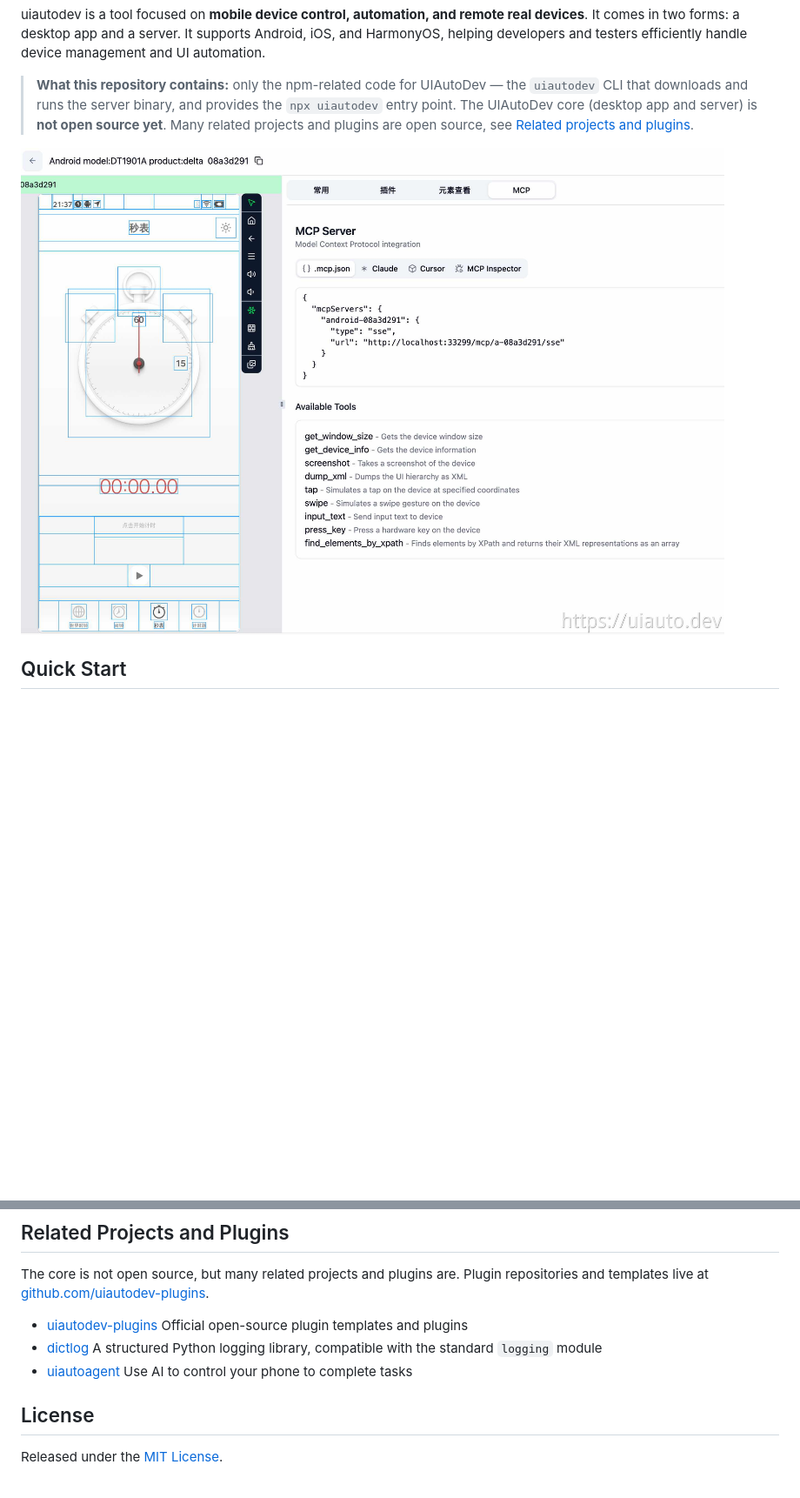
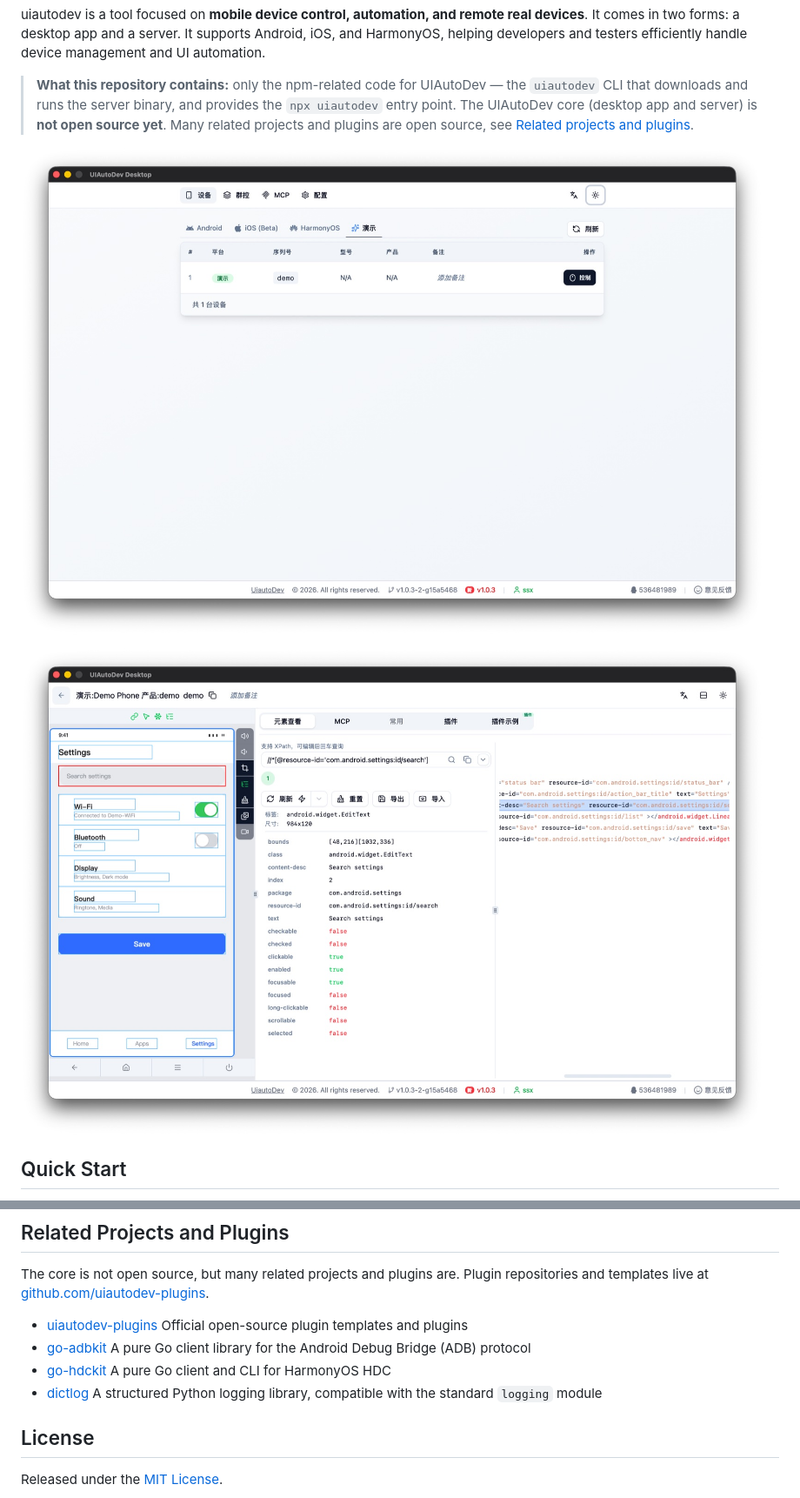
Before and after one commit to uiautodev/uiautodev, a Markdown page: README_EN.md, 2 parts joined by grey strips. Shown at 87% size. GitHub-like rendering; pictures changed too: images/app-control.jpg (added), images/app-devices.jpg (added), images/uiautodev.jpg (deleted); blank space fills up the shorter version.

Commit message:
docs: 更新桌面端截图并调整相关项目列表
- 用 uiautodev-wails 新版界面截图替换旧图（设备列表、设备控制与元素查看）
- 相关项目新增 go-adbkit、go-hdckit，移除 uiautoagent

```diff
--- a/README_EN.md
+++ b/README_EN.md
@@ -8,7 +8,9 @@ uiautodev is a tool focused on **mobile device control, automation, and remote r
 
 > **What this repository contains:** only the npm-related code for UIAutoDev — the `uiautodev` CLI that downloads and runs the server binary, and provides the `npx uiautodev` entry point. The UIAutoDev core (desktop app and server) is **not open source yet**. Many related projects and plugins are open source, see [Related projects and plugins](#related-projects-and-plugins).
 
-![uiautodev](images/uiautodev.jpg)
+![UIAutoDev device list](images/app-devices.jpg)
+
+![UIAutoDev device control and element inspector](images/app-control.jpg)
 
 ## Quick Start
 
@@ -85,8 +87,9 @@ We collect feedback for UIAutoDev in [GitHub Issues](https://github.com/uiautode
 The core is not open source, but many related projects and plugins are. Plugin repositories and templates live at [github.com/uiautodev-plugins](https://github.com/uiautodev-plugins).
 
 - [uiautodev-plugins](https://github.com/uiautodev-plugins) Official open-source plugin templates and plugins
+- [go-adbkit](https://github.com/codeskyblue/go-adbkit) A pure Go client library for the Android Debug Bridge (ADB) protocol
+- [go-hdckit](https://github.com/uiautodev/go-hdckit) A pure Go client and CLI for HarmonyOS HDC
 - [dictlog](https://github.com/uiautodev/dictlog) A structured Python logging library, compatible with the standard `logging` module
-- [uiautoagent](https://github.com/uiautodev/uiautoagent) Use AI to control your phone to complete tasks
 
 ## License
 
```
Also changed, not shown: README.md (+5 -2 lines), npm/README.md (+2 -1 lines).
